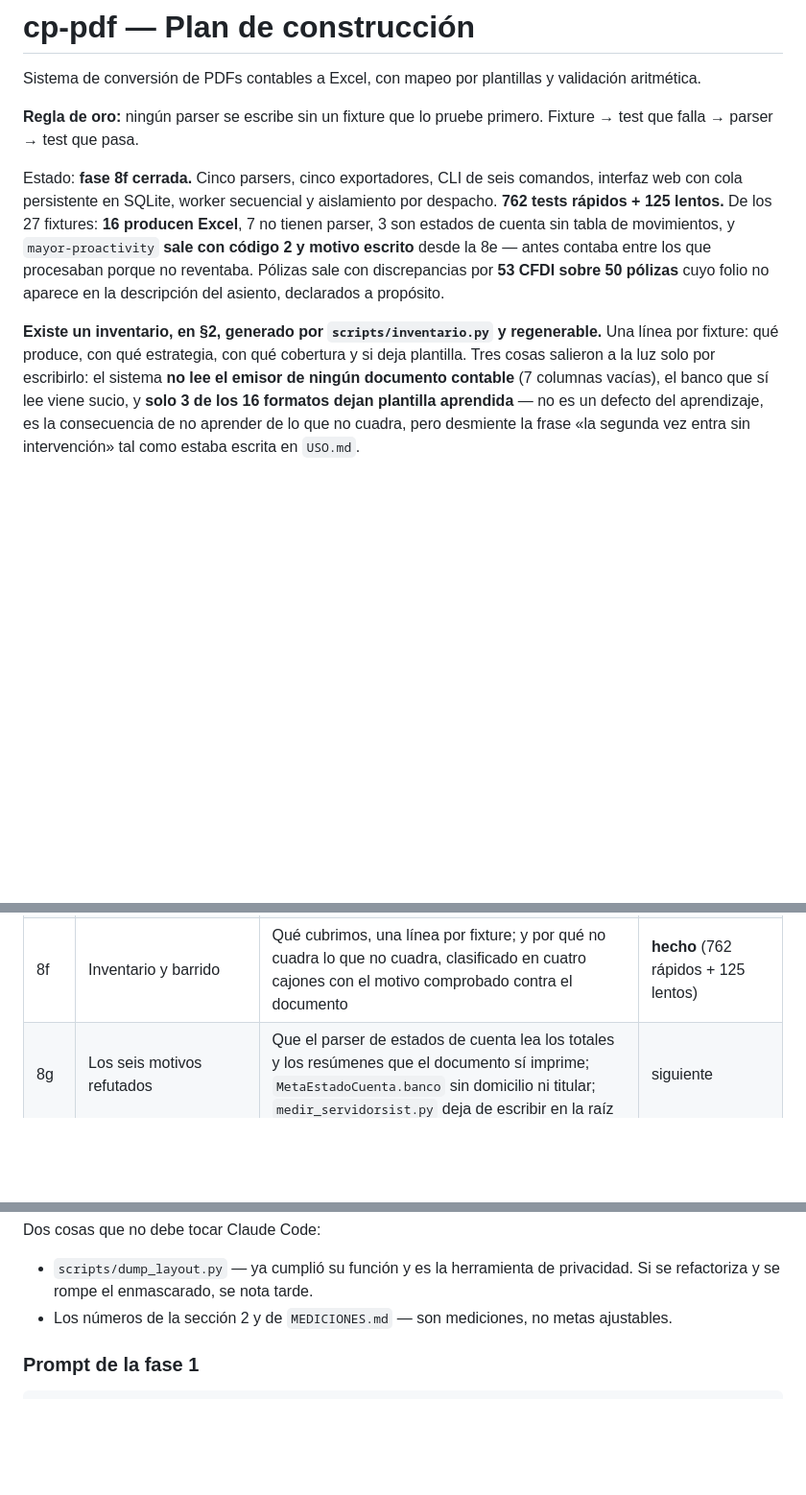
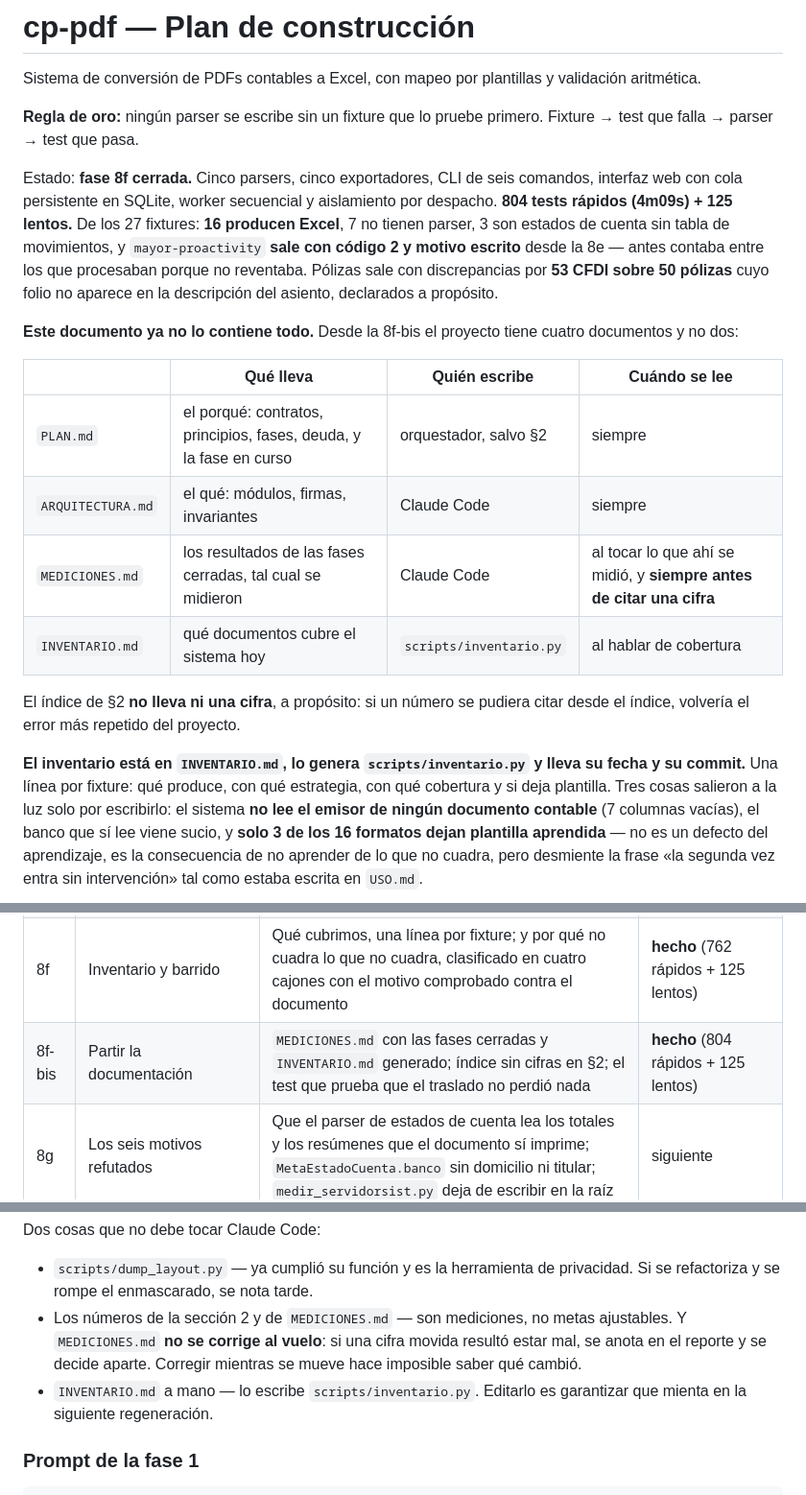
Before and after one commit to albertovsdev/cp-pdf, a Markdown page: PLAN.md, 3 parts joined by grey strips. Shown at 96% size. Drawn GitHub-style; blank space fills up the shorter version.

Commit message:
docs: register 8f-bis, point to the four-document layout

```diff
--- a/PLAN.md
+++ b/PLAN.md
@@ -9,7 +9,7 @@ primero. Fixture → test que falla → parser → test que pasa.
 Estado: **fase 8f cerrada.** Cinco parsers, cinco exportadores, CLI de seis
 comandos, interfaz web con cola persistente en SQLite, worker secuencial y
 aislamiento por despacho.
-**762 tests rápidos + 125 lentos.**
+**804 tests rápidos (4m09s) + 125 lentos.**
 De los 27 fixtures: **16 producen Excel**, 7 no tienen parser, 3 son estados
 de cuenta sin tabla de movimientos, y `mayor-proactivity` **sale con código 2
 y motivo escrito** desde la 8e — antes contaba entre los que procesaban
@@ -17,8 +17,21 @@ porque no reventaba. Pólizas sale con discrepancias por **53 CFDI
 sobre 50 pólizas** cuyo folio no aparece en la descripción del asiento,
 declarados a propósito.
 
-**Existe un inventario, en §2, generado por `scripts/inventario.py` y
-regenerable.** Una línea por fixture: qué produce, con qué estrategia, con
+**Este documento ya no lo contiene todo.** Desde la 8f-bis el proyecto tiene
+cuatro documentos y no dos:
+
+| | Qué lleva | Quién escribe | Cuándo se lee |
+|---|---|---|---|
+| `PLAN.md` | el porqué: contratos, principios, fases, deuda, y la fase en curso | orquestador, salvo §2 | siempre |
+| `ARQUITECTURA.md` | el qué: módulos, firmas, invariantes | Claude Code | siempre |
+| `MEDICIONES.md` | los resultados de las fases cerradas, tal cual se midieron | Claude Code | al tocar lo que ahí se midió, y **siempre antes de citar una cifra** |
+| `INVENTARIO.md` | qué documentos cubre el sistema hoy | `scripts/inventario.py` | al hablar de cobertura |
+
+El índice de §2 **no lleva ni una cifra**, a propósito: si un número se
+pudiera citar desde el índice, volvería el error más repetido del proyecto.
+
+**El inventario está en `INVENTARIO.md`, lo genera `scripts/inventario.py` y
+lleva su fecha y su commit.** Una línea por fixture: qué produce, con qué estrategia, con
 qué cobertura y si deja plantilla. Tres cosas salieron a la luz solo por
 escribirlo: el sistema **no lee el emisor de ningún documento contable** (7
 columnas vacías), el banco que sí lee viene sucio, y **solo 3 de los 16
@@ -1270,6 +1283,7 @@ decisión, no descripción, y se queda aquí.
 | 8d | Correcciones de correctitud | `cuadra` con cero evaluados; `encoding` del OCR en Windows; declarado contra leído en la hoja `Polizas`; `pagina` en `Movimiento` | **hecho** (731 rápidos + 116 lentos) |
 | 8e | Que las tres salidas digan lo mismo | `saldo_origen` a la hoja `Auxiliar`; declarado contra leído en `mayor` y `estado-cuenta`; que la `Discrepancia` declare si compara importes, para que CLI, Excel y web dejen de deducirlo; `mayor-proactivity` falla limpio; corregir `INSTALACION.md` y `ARQUITECTURA.md` con lo ocurrido | **hecho** (747 rápidos + 124 lentos) |
 | 8f | Inventario y barrido | Qué cubrimos, una línea por fixture; y por qué no cuadra lo que no cuadra, clasificado en cuatro cajones con el motivo comprobado contra el documento | **hecho** (762 rápidos + 125 lentos) |
+| 8f-bis | Partir la documentación | `MEDICIONES.md` con las fases cerradas y `INVENTARIO.md` generado; índice sin cifras en §2; el test que prueba que el traslado no perdió nada | **hecho** (804 rápidos + 125 lentos) |
 | 8g | Los seis motivos refutados | Que el parser de estados de cuenta lea los totales y los resúmenes que el documento sí imprime; `MetaEstadoCuenta.banco` sin domicilio ni titular; `medir_servidorsist.py` deja de escribir en la raíz | siguiente |
 | 8h | El diario | La segunda mecánica de pérdida de importes en `diario-general`. **Se ha pospuesto tres veces; no se pospone más** | |
 | 9 | Cobertura de formatos | Los 7 fixtures que sí son de su tipo y no se leen; leer el emisor; modo diagnóstico que convierta cada rechazo en una petición concreta de documento | |
@@ -1322,7 +1336,11 @@ Dos cosas que no debe tocar Claude Code:
 - `scripts/dump_layout.py` — ya cumplió su función y es la herramienta de
   privacidad. Si se refactoriza y se rompe el enmascarado, se nota tarde.
 - Los números de la sección 2 y de `MEDICIONES.md` — son mediciones, no
-  metas ajustables.
+  metas ajustables. Y `MEDICIONES.md` **no se corrige al vuelo**: si una
+  cifra movida resultó estar mal, se anota en el reporte y se decide aparte.
+  Corregir mientras se mueve hace imposible saber qué cambió.
+- `INVENTARIO.md` a mano — lo escribe `scripts/inventario.py`. Editarlo es
+  garantizar que mienta en la siguiente regeneración.
 
 ### Prompt de la fase 1
 
```
Also changed, not shown: CLAUDE.md (+6 -4 lines), USO.md (+13 -5 lines).
